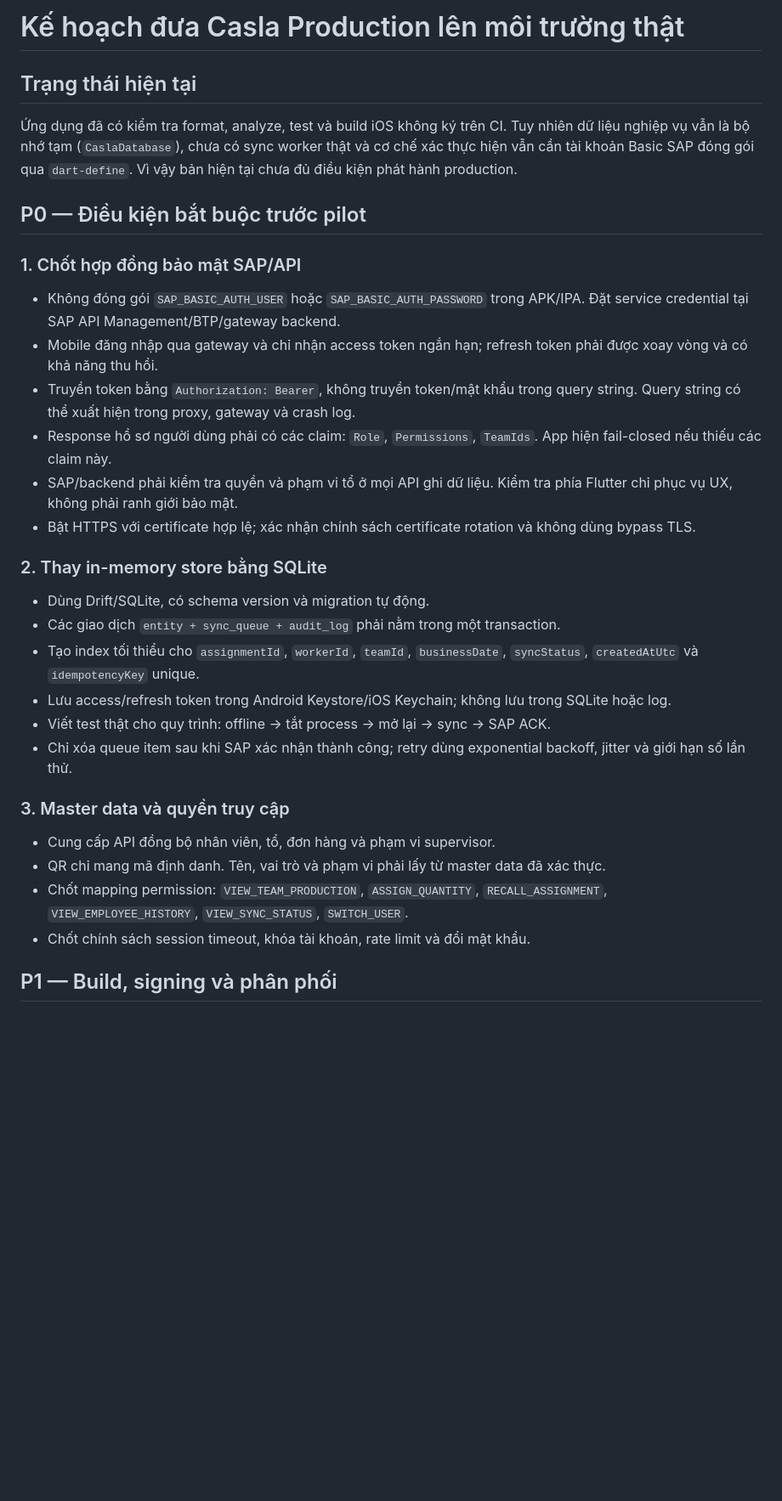
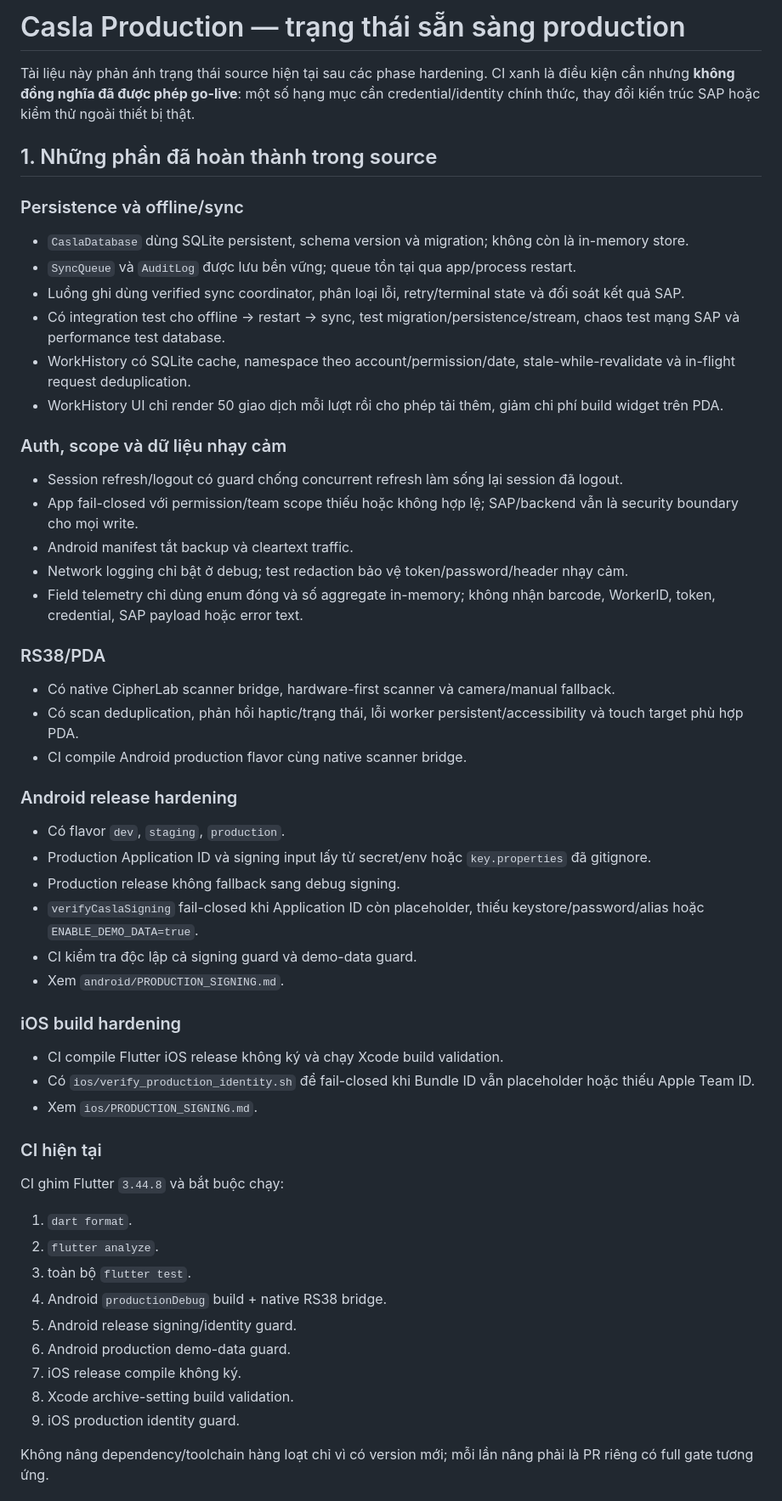
Before and after one commit to nguyenduckhiem1002-dot/Android-App-Casla, a Markdown page: casla_production/PRODUCTION_READINESS.md, the part around one of its changes. Shown at 85% size. Rendered like a GitHub page; blank space fills up the shorter version.

```diff
--- a/casla_production/PRODUCTION_READINESS.md
+++ b/casla_production/PRODUCTION_READINESS.md
@@ -1,48 +1,60 @@
-# Kế hoạch đưa Casla Production lên môi trường thật
+# Casla Production — trạng thái sẵn sàng production
 
-## Trạng thái hiện tại
+Tài liệu này phản ánh trạng thái source hiện tại sau các phase hardening. CI xanh là điều kiện cần nhưng **không đồng nghĩa đã được phép go-live**: một số hạng mục cần credential/identity chính thức, thay đổi kiến trúc SAP hoặc kiểm thử ngoài thiết bị thật.
 
-Ứng dụng đã có kiểm tra format, analyze, test và build iOS không ký trên CI. Tuy
-nhiên dữ liệu nghiệp vụ vẫn là bộ nhớ tạm (`CaslaDatabase`), chưa có sync worker
-thật và cơ chế xác thực hiện vẫn cần tài khoản Basic SAP đóng gói qua
-`dart-define`. Vì vậy bản hiện tại chưa đủ điều kiện phát hành production.
+## 1. Những phần đã hoàn thành trong source
 
-## P0 — Điều kiện bắt buộc trước pilot
+### Persistence và offline/sync
 
-### 1. Chốt hợp đồng bảo mật SAP/API
+- `CaslaDatabase` dùng SQLite persistent, schema version và migration; không còn là in-memory store.
+- `SyncQueue` và `AuditLog` được lưu bền vững; queue tồn tại qua app/process restart.
+- Luồng ghi dùng verified sync coordinator, phân loại lỗi, retry/terminal state và đối soát kết quả SAP.
+- Có integration test cho offline → restart → sync, test migration/persistence/stream, chaos test mạng SAP và performance test database.
+- WorkHistory có SQLite cache, namespace theo account/permission/date, stale-while-revalidate và in-flight request deduplication.
+- WorkHistory UI chỉ render 50 giao dịch mỗi lượt rồi cho phép tải thêm, giảm chi phí build widget trên PDA.
 
-- Không đóng gói `SAP_BASIC_AUTH_USER` hoặc `SAP_BASIC_AUTH_PASSWORD` trong
-  APK/IPA. Đặt service credential tại SAP API Management/BTP/gateway backend.
-- Mobile đăng nhập qua gateway và chỉ nhận access token ngắn hạn; refresh token
-  phải được xoay vòng và có khả năng thu hồi.
-- Truyền token bằng `Authorization: Bearer`, không truyền token/mật khẩu trong
-  query string. Query string có thể xuất hiện trong proxy, gateway và crash log.
-- Response hồ sơ người dùng phải có các claim: `Role`, `Permissions`, `TeamIds`.
-  App hiện fail-closed nếu thiếu các claim này.
-- SAP/backend phải kiểm tra quyền và phạm vi tổ ở mọi API ghi dữ liệu. Kiểm tra
-  phía Flutter chỉ phục vụ UX, không phải ranh giới bảo mật.
-- Bật HTTPS với certificate hợp lệ; xác nhận chính sách certificate rotation và
-  không dùng bypass TLS.
+### Auth, scope và dữ liệu nhạy cảm
 
-### 2. Thay in-memory store bằng SQLite
+- Session refresh/logout có guard chống concurrent refresh làm sống lại session đã logout.
+- App fail-closed với permission/team scope thiếu hoặc không hợp lệ; SAP/backend vẫn là security boundary cho mọi write.
+- Android manifest tắt backup và cleartext traffic.
+- Network logging chỉ bật ở debug; test redaction bảo vệ token/password/header nhạy cảm.
+- Field telemetry chỉ dùng enum đóng và số aggregate in-memory; không nhận barcode, WorkerID, token, credential, SAP payload hoặc error text.
 
-- Dùng Drift/SQLite, có schema version và migration tự động.
-- Các giao dịch `entity + sync_queue + audit_log` phải nằm trong một transaction.
-- Tạo index tối thiểu cho `assignmentId`, `workerId`, `teamId`, `businessDate`,
-  `syncStatus`, `createdAtUtc` và `idempotencyKey` unique.
-- Lưu access/refresh token trong Android Keystore/iOS Keychain; không lưu trong
-  SQLite hoặc log.
-- Viết test thật cho quy trình: offline → tắt process → mở lại → sync → SAP ACK.
-- Chỉ xóa queue item sau khi SAP xác nhận thành công; retry dùng exponential
-  backoff, jitter và giới hạn số lần thử.
+### RS38/PDA
 
-### 3. Master data và quyền truy cập
+- Có native CipherLab scanner bridge, hardware-first scanner và camera/manual fallback.
+- Có scan deduplication, phản hồi haptic/trạng thái, lỗi worker persistent/accessibility và touch target phù hợp PDA.
+- CI compile Android production flavor cùng native scanner bridge.
 
-- Cung cấp API đồng bộ nhân viên, tổ, đơn hàng và phạm vi supervisor.
-- QR chỉ mang mã định danh. Tên, vai trò và phạm vi phải lấy từ master data đã
-  xác thực.
-- Chốt mapping permission: `VIEW_TEAM_PRODUCTION`, `ASSIGN_QUANTITY`,
-  `RECALL_ASSIGNMENT`, `VIEW_EMPLOYEE_HISTORY`, `VIEW_SYNC_STATUS`, `SWITCH_USER`.
-- Chốt chính sách session timeout, khóa tài khoản, rate limit và đổi mật khẩu.
+### Android release hardening
 
-## P1 — Build, signing và phân phối
+- Có flavor `dev`, `staging`, `production`.
+- Production Application ID và signing input lấy từ secret/env hoặc `key.properties` đã gitignore.
+- Production release không fallback sang debug signing.
+- `verifyCaslaSigning` fail-closed khi Application ID còn placeholder, thiếu keystore/password/alias hoặc `ENABLE_DEMO_DATA=true`.
+- CI kiểm tra độc lập cả signing guard và demo-data guard.
+- Xem `android/PRODUCTION_SIGNING.md`.
+
+### iOS build hardening
+
+- CI compile Flutter iOS release không ký và chạy Xcode build validation.
+- Có `ios/verify_production_identity.sh` để fail-closed khi Bundle ID vẫn placeholder hoặc thiếu Apple Team ID.
+- Xem `ios/PRODUCTION_SIGNING.md`.
+
+### CI hiện tại
+
+CI ghim Flutter `3.44.8` và bắt buộc chạy:
+
+1. `dart format`.
+2. `flutter analyze`.
+3. toàn bộ `flutter test`.
+4. Android `productionDebug` build + native RS38 bridge.
+5. Android release signing/identity guard.
+6. Android production demo-data guard.
+7. iOS release compile không ký.
+8. Xcode archive-setting build validation.
+9. iOS production identity guard.
+
+Không nâng dependency/toolchain hàng loạt chỉ vì có version mới; mỗi lần nâng phải là PR riêng có full gate tương ứng.
+
```
Also changed, not shown: other parts of casla_production/PRODUCTION_READINESS.md (+111 -46 lines).
